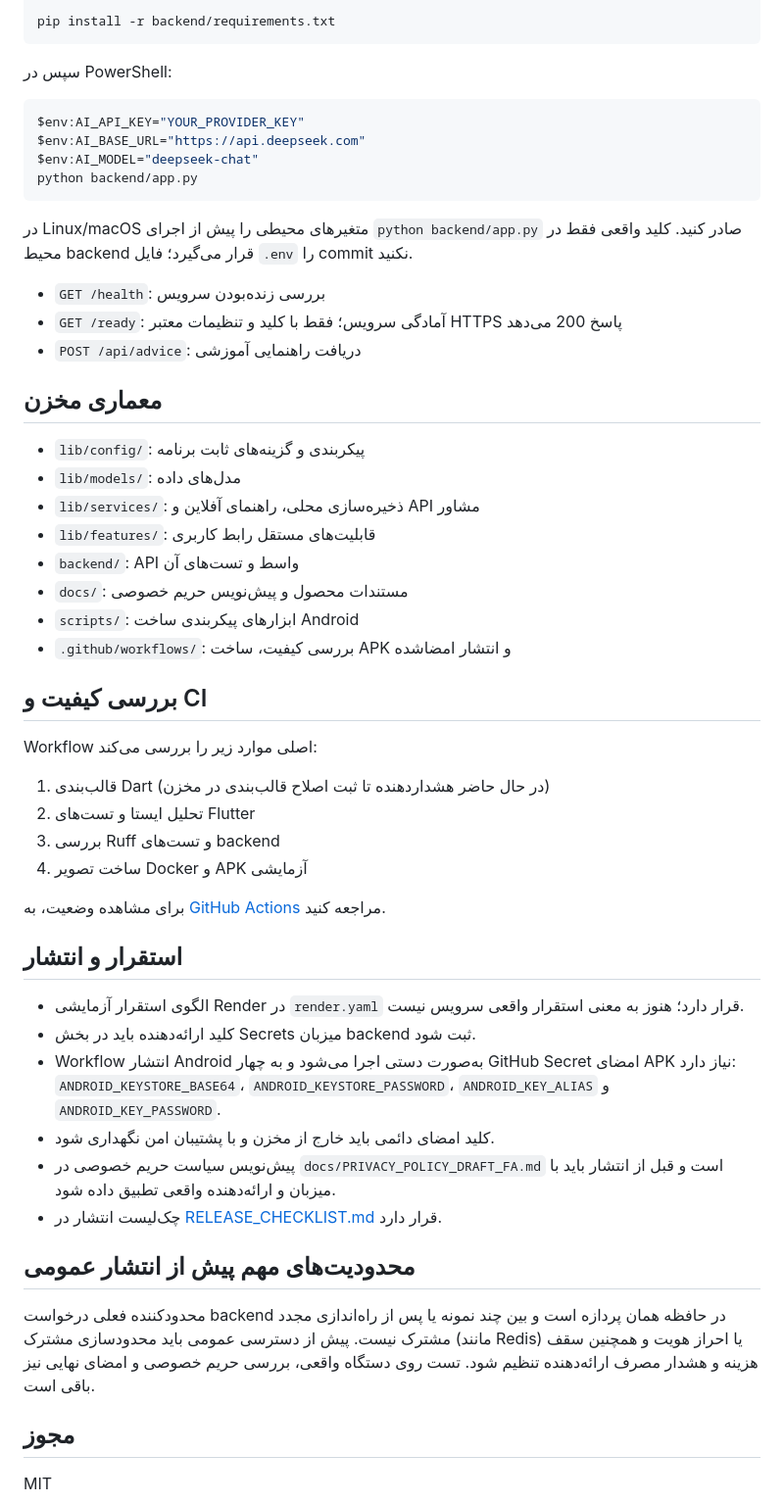
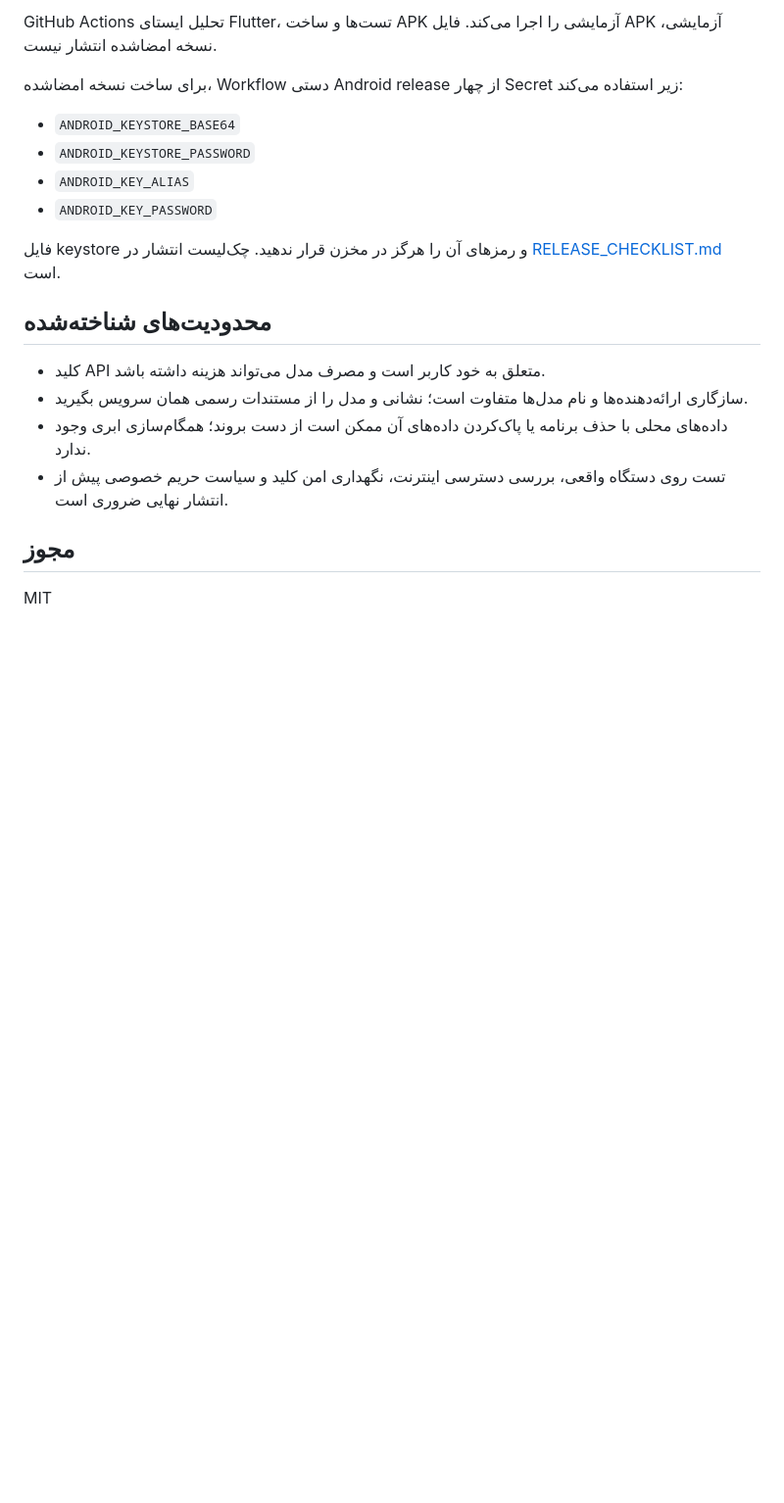
Before and after one commit to Tahmoures54/SmartAcademicAdvisor, a Markdown page: README.md, the part around one of its changes. Shown at 98% size. Rendered like a GitHub page; blank space fills up the shorter version.

````diff
--- a/README.md
+++ b/README.md
@@ -66,56 +74,21 @@ python -m venv .venv
 
-pip install -r backend/requirements.txt
-```
+GitHub Actions تحلیل ایستای Flutter، تست‌ها و ساخت APK آزمایشی را اجرا می‌کند. فایل APK آزمایشی، نسخه امضاشده انتشار نیست.
 
-سپس در PowerShell:
+برای ساخت نسخه امضاشده، Workflow دستی Android release از چهار Secret زیر استفاده می‌کند:
 
-```powershell
-$env:AI_API_KEY="YOUR_PROVIDER_KEY"
-$env:AI_BASE_URL="https://api.deepseek.com"
-$env:AI_MODEL="deepseek-chat"
-python backend/app.py
-```
+- `ANDROID_KEYSTORE_BASE64`
+- `ANDROID_KEYSTORE_PASSWORD`
+- `ANDROID_KEY_ALIAS`
+- `ANDROID_KEY_PASSWORD`
 
-در Linux/macOS متغیرهای محیطی را پیش از اجرای `python backend/app.py` صادر کنید. کلید واقعی فقط در محیط backend قرار می‌گیرد؛ فایل `.env` را commit نکنید.
+فایل keystore و رمزهای آن را هرگز در مخزن قرار ندهید. چک‌لیست انتشار در [RELEASE_CHECKLIST.md](RELEASE_CHECKLIST.md) است.
 
-- `GET /health`: بررسی زنده‌بودن سرویس
-- `GET /ready`: آمادگی سرویس؛ فقط با کلید و تنظیمات معتبر HTTPS پاسخ 200 می‌دهد
-- `POST /api/advice`: دریافت راهنمایی آموزشی
+## محدودیت‌های شناخته‌شده
 
-## معماری مخزن
-
-- `lib/config/`: پیکربندی و گزینه‌های ثابت برنامه
-- `lib/models/`: مدل‌های داده
-- `lib/services/`: ذخیره‌سازی محلی، راهنمای آفلاین و API مشاور
-- `lib/features/`: قابلیت‌های مستقل رابط کاربری
-- `backend/`: API واسط و تست‌های آن
-- `docs/`: مستندات محصول و پیش‌نویس حریم خصوصی
-- `scripts/`: ابزارهای پیکربندی ساخت Android
-- `.github/workflows/`: بررسی کیفیت، ساخت APK و انتشار امضاشده
-
-## بررسی کیفیت و CI
-
-Workflow اصلی موارد زیر را بررسی می‌کند:
-
-1. قالب‌بندی Dart (در حال حاضر هشداردهنده تا ثبت اصلاح قالب‌بندی در مخزن)
-2. تحلیل ایستا و تست‌های Flutter
-3. بررسی Ruff و تست‌های backend
-4. ساخت تصویر Docker و APK آزمایشی
-
-برای مشاهده وضعیت، به [GitHub Actions](https://github.com/Tahmoures54/SmartAcademicAdvisor/actions) مراجعه کنید.
-
-## استقرار و انتشار
-
-- الگوی استقرار آزمایشی Render در `render.yaml` قرار دارد؛ هنوز به معنی استقرار واقعی سرویس نیست.
-- کلید ارائه‌دهنده باید در بخش Secrets میزبان backend ثبت شود.
-- Workflow انتشار Android به‌صورت دستی اجرا می‌شود و به چهار GitHub Secret امضای APK نیاز دارد: `ANDROID_KEYSTORE_BASE64`، `ANDROID_KEYSTORE_PASSWORD`، `ANDROID_KEY_ALIAS` و `ANDROID_KEY_PASSWORD`.
-- کلید امضای دائمی باید خارج از مخزن و با پشتیبان امن نگهداری شود.
-- پیش‌نویس سیاست حریم خصوصی در `docs/PRIVACY_POLICY_DRAFT_FA.md` است و قبل از انتشار باید با میزبان و ارائه‌دهنده واقعی تطبیق داده شود.
-- چک‌لیست انتشار در [RELEASE_CHECKLIST.md](RELEASE_CHECKLIST.md) قرار دارد.
-
-## محدودیت‌های مهم پیش از انتشار عمومی
-
-محدودکننده فعلی درخواست backend در حافظه همان پردازه است و بین چند نمونه یا پس از راه‌اندازی مجدد مشترک نیست. پیش از دسترسی عمومی باید محدودسازی مشترک (مانند Redis) یا احراز هویت و همچنین سقف هزینه و هشدار مصرف ارائه‌دهنده تنظیم شود. تست روی دستگاه واقعی، بررسی حریم خصوصی و امضای نهایی نیز باقی است.
+- کلید API متعلق به خود کاربر است و مصرف مدل می‌تواند هزینه داشته باشد.
+- سازگاری ارائه‌دهنده‌ها و نام مدل‌ها متفاوت است؛ نشانی و مدل را از مستندات رسمی همان سرویس بگیرید.
+- داده‌های محلی با حذف برنامه یا پاک‌کردن داده‌های آن ممکن است از دست بروند؛ همگام‌سازی ابری وجود ندارد.
+- تست روی دستگاه واقعی، بررسی دسترسی اینترنت، نگهداری امن کلید و سیاست حریم خصوصی پیش از انتشار نهایی ضروری است.
 
 ## مجوز
 
````
Also changed, not shown: other parts of README.md (+37 -29 lines).
